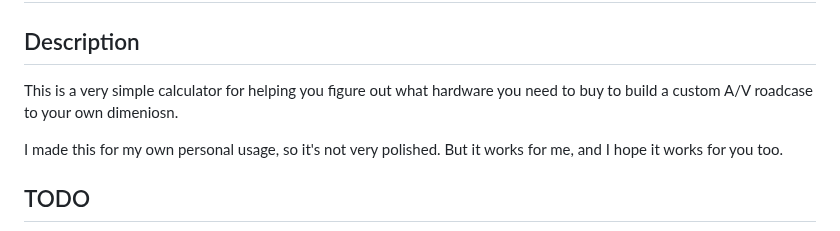
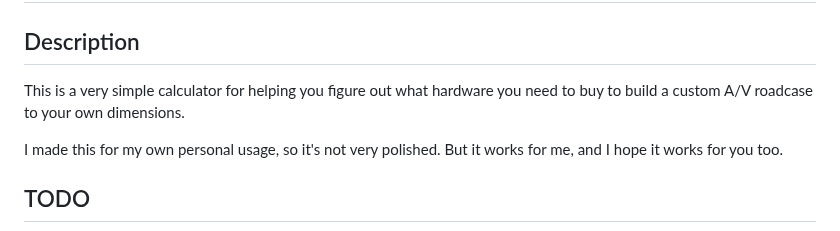
Before and after one commit to senwerks/road-case-calculator, a Markdown page: README.md, the part around the change. GitHub-like rendering.

```diff
--- a/README.md
+++ b/README.md
@@ -2,7 +2,7 @@
 
 ## Description
 
-This is a very simple calculator for helping you figure out what hardware you need to buy to build a custom A/V roadcase to your own dimeniosn.
+This is a very simple calculator for helping you figure out what hardware you need to buy to build a custom A/V roadcase to your own dimensions.
 
 I made this for my own personal usage, so it's not very polished. But it works for me, and I hope it works for you too.
 
```
